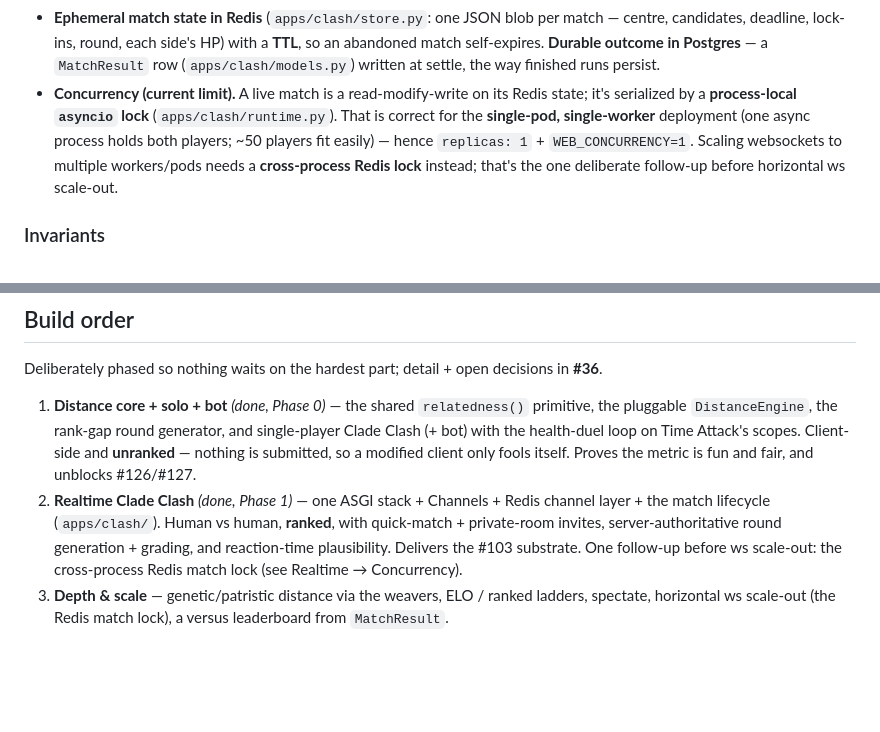
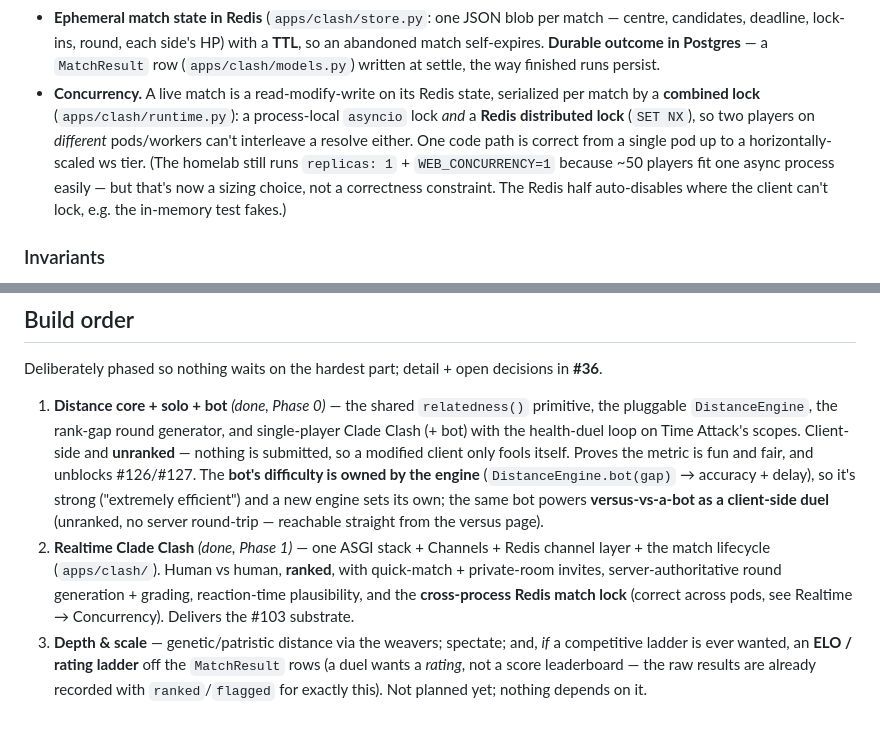
Before and after one commit to rafaelmdc/Cladewright, a Markdown page: docs/clade-clash-design.md, 2 parts joined by grey strips. GitHub-like rendering; blank space fills up the shorter version.

Commit message:
docs(clash): reflect the follow-ups (#36)
Keep the design of record current with what shipped:
- Concurrency: the match lock is now a combined process-local + Redis distributed lock —
  correct across pods, so single-pod is a sizing choice, not a correctness limit.
- Build order: bot difficulty is engine-owned + strong, and versus-vs-a-bot is a client-side
  duel; the Redis match lock is done (dropped from 'remaining').
- Reframe any 'versus leaderboard' as a possible future ELO/rating ladder off MatchResult —
  a duel wants a rating, not a score board — explicitly not planned.

Co-Authored-By: Claude Opus 4.8 <noreply@anthropic.com>

```diff
--- a/docs/clade-clash-design.md
+++ b/docs/clade-clash-design.md
@@ -122,12 +122,14 @@ the Celery broker ([`deployment.md`](deployment.md)) — that was the whole subs
   candidates, deadline, lock-ins, round, each side's HP) with a **TTL**, so an abandoned match
   self-expires. **Durable outcome in Postgres** — a `MatchResult` row (`apps/clash/models.py`)
   written at settle, the way finished runs persist.
-- **Concurrency (current limit).** A live match is a read-modify-write on its Redis state;
-  it's serialized by a **process-local `asyncio` lock** (`apps/clash/runtime.py`). That is
-  correct for the **single-pod, single-worker** deployment (one async process holds both
-  players; ~50 players fit easily) — hence `replicas: 1` + `WEB_CONCURRENCY=1`. Scaling
-  websockets to multiple workers/pods needs a **cross-process Redis lock** instead; that's
-  the one deliberate follow-up before horizontal ws scale-out.
+- **Concurrency.** A live match is a read-modify-write on its Redis state, serialized per
+  match by a **combined lock** (`apps/clash/runtime.py`): a process-local `asyncio` lock *and*
+  a **Redis distributed lock** (`SET NX`), so two players on *different* pods/workers can't
+  interleave a resolve either. One code path is correct from a single pod up to a
+  horizontally-scaled ws tier. (The homelab still runs `replicas: 1` + `WEB_CONCURRENCY=1`
+  because ~50 players fit one async process easily — but that's now a sizing choice, not a
+  correctness constraint. The Redis half auto-disables where the client can't lock, e.g. the
+  in-memory test fakes.)
 
 ### Invariants
 
@@ -212,12 +214,16 @@ Deliberately phased so nothing waits on the hardest part; detail + open decision
    the pluggable `DistanceEngine`, the rank-gap round generator, and single-player Clade
    Clash (+ bot) with the health-duel loop on Time Attack's scopes. Client-side and
    **unranked** — nothing is submitted, so a modified client only fools itself. Proves the
-   metric is fun and fair, and unblocks #126/#127.
+   metric is fun and fair, and unblocks #126/#127. The **bot's difficulty is owned by the
+   engine** (`DistanceEngine.bot(gap)` → accuracy + delay), so it's strong ("extremely
+   efficient") and a new engine sets its own; the same bot powers **versus-vs-a-bot as a
+   client-side duel** (unranked, no server round-trip — reachable straight from the versus page).
 2. **Realtime Clade Clash** *(done, Phase 1)* — one ASGI stack + Channels + Redis channel
    layer + the match lifecycle (`apps/clash/`). Human vs human, **ranked**, with quick-match +
-   private-room invites, server-authoritative round generation + grading, and reaction-time
-   plausibility. Delivers the #103 substrate. One follow-up before ws scale-out: the
-   cross-process Redis match lock (see Realtime → Concurrency).
-3. **Depth & scale** — genetic/patristic distance via the weavers, ELO / ranked ladders,
-   spectate, horizontal ws scale-out (the Redis match lock), a versus leaderboard from
-   `MatchResult`.
+   private-room invites, server-authoritative round generation + grading, reaction-time
+   plausibility, and the **cross-process Redis match lock** (correct across pods, see
+   Realtime → Concurrency). Delivers the #103 substrate.
+3. **Depth & scale** — genetic/patristic distance via the weavers; spectate; and, *if* a
+   competitive ladder is ever wanted, an **ELO / rating ladder** off the `MatchResult` rows
+   (a duel wants a *rating*, not a score leaderboard — the raw results are already recorded
+   with `ranked`/`flagged` for exactly this). Not planned yet; nothing depends on it.
```
